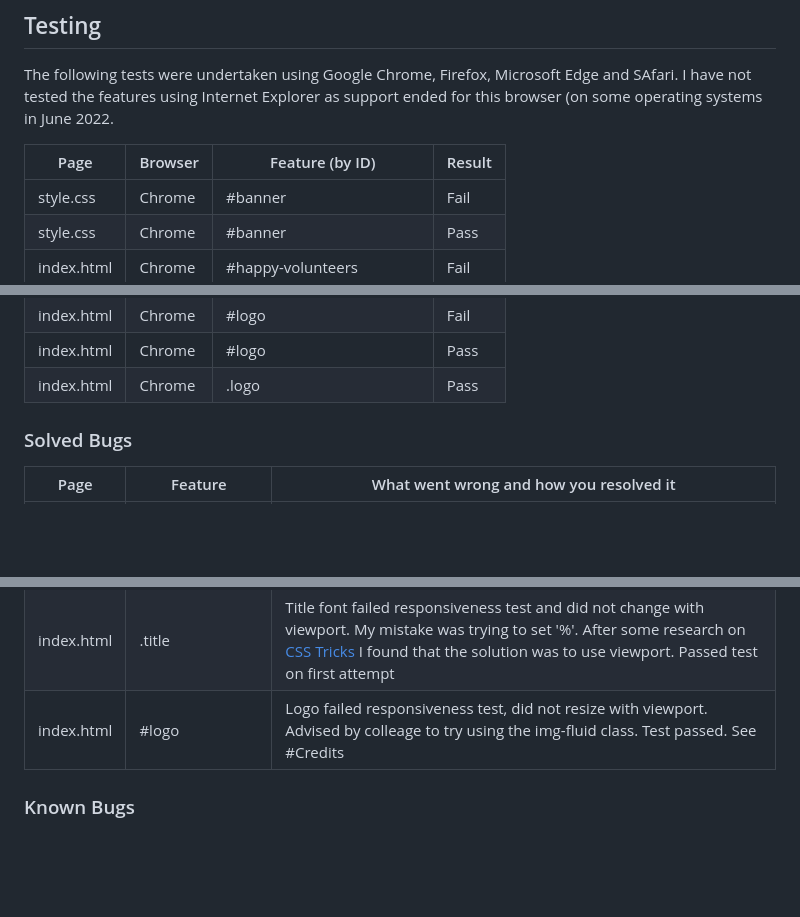
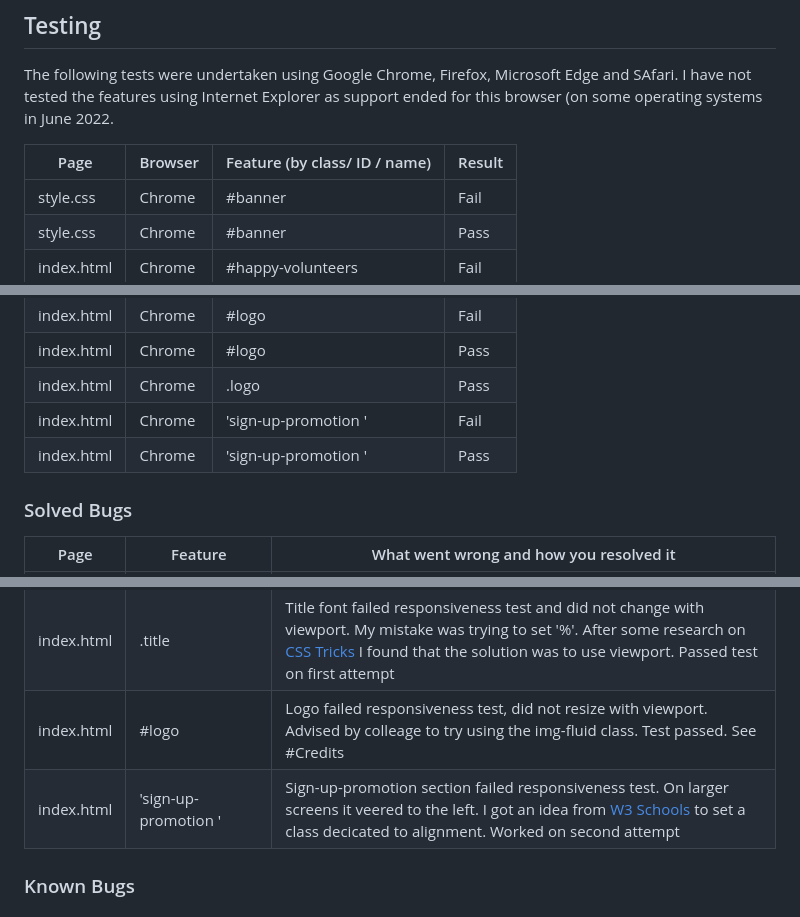
Before and after one commit to Dan-Matthews-23/Heart-Helpers, a Markdown page: README.md, 3 parts joined by grey strips. Rendered like a GitHub page; blank space fills up the shorter version.

```diff
--- a/README.md
+++ b/README.md
@@ -292,7 +292,7 @@ To clone the Heart Helpers repository:
 The following tests were undertaken using Google Chrome, Firefox, Microsoft Edge and SAfari. I have not tested the features using Internet Explorer as support ended for this browser (on some operating systems in June 2022.
 
 
-|      Page     |   Browser                 |   Feature (by ID)                 | Result     |
+|      Page     |   Browser                 |   Feature (by class/ ID / name)   | Result     |
 | ------------  | ------------              | ------------                      |------------|
 |  style.css    | Chrome                    |  #banner                          | Fail       |
 |  style.css    | Chrome                    |  #banner                          | Pass       |
@@ -308,6 +308,8 @@ The following tests were undertaken using Google Chrome, Firefox, Microsoft Edge
 |  index.html   | Chrome                    |  #logo                            | Fail       |
 |  index.html   | Chrome                    |  #logo                            | Pass       |
 |  index.html   | Chrome                    |  .logo                            | Pass       |
+|  index.html   | Chrome                    |  'sign-up-promotion '             | Fail       |
+|  index.html   | Chrome                    |  'sign-up-promotion '             | Pass       |
 
 
 
@@ -323,7 +325,7 @@ The following tests were undertaken using Google Chrome, Firefox, Microsoft Edge
 |  index.html | div.testimonies                 | Added second row of divs for the name of the user who submitted the testimonies. Did not pass the the responsiveness test when on small viewports, as the names collapsed into rows like the divs above. They need to stay beneath the testimony and not move. I've placed them in the same div and seperated with HR. They passed the test on the second attempt                         |
 |  index.html | .title                 |    Title font failed responsiveness test and did not change with viewport. My mistake was trying to set '%'. After some research on [CSS Tricks](https://css-tricks.com/viewport-sized-typography/) I found that the solution was to use viewport. Passed test on first attempt                     |
 |  index.html | #logo                 |    Logo failed responsiveness test, did not resize with viewport. Advised by colleage to try using the img-fluid class. Test passed. See #Credits                      |
-
+|  index.html | 'sign-up-promotion '                |    Sign-up-promotion section failed responsiveness test. On larger screens it veered to the left. I got an idea from [W3 Schools](https://www.w3schools.com/css/css_align.asp) to set a class decicated to alignment. Worked on second attempt                 |
 
 
 
```
Also changed, not shown: other parts of README.md (+2 -0 lines), assets/images/happy-volunteers-minus-150.png (added), 2 other files.
